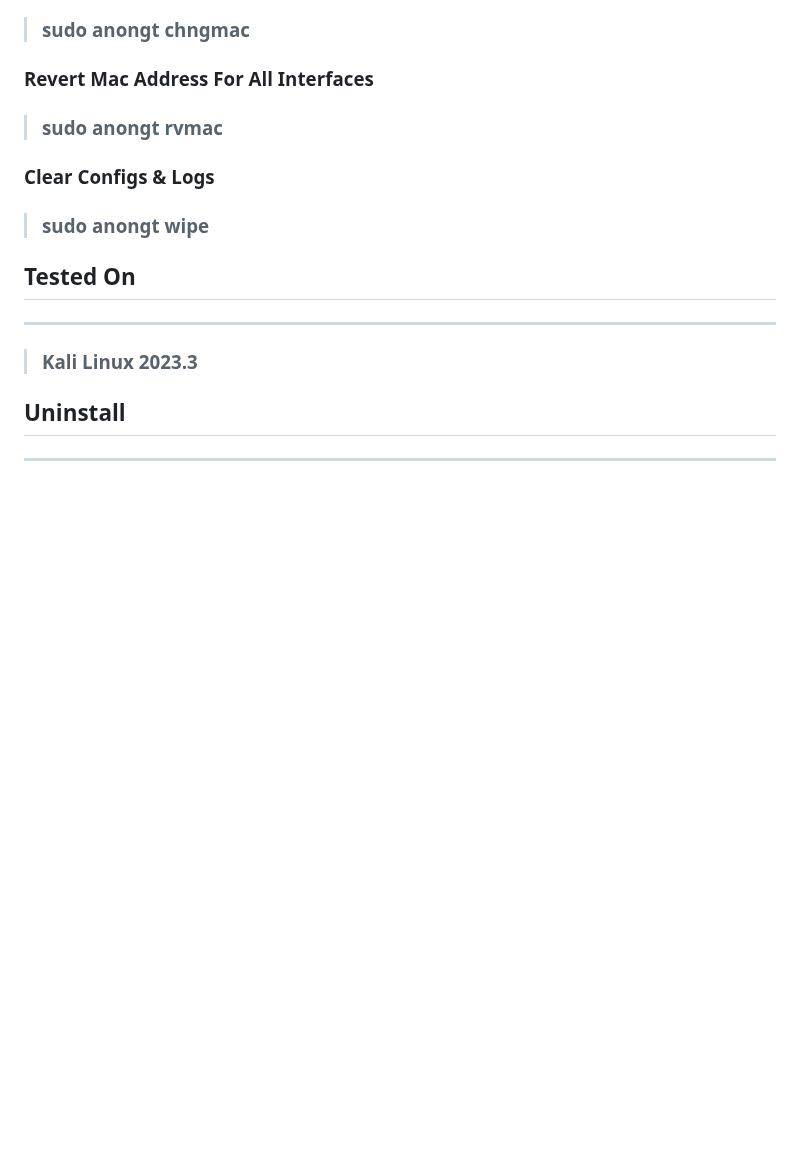
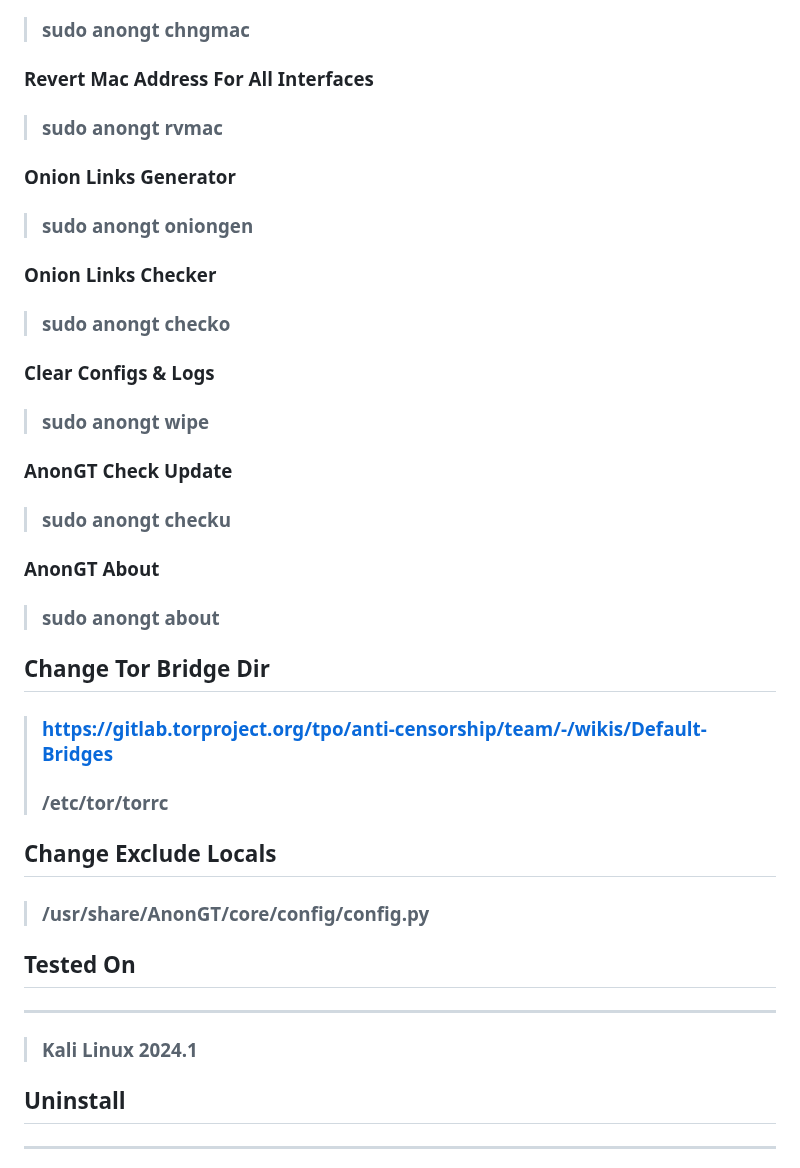
Before and after one commit to gt0day/AnonGT, a Markdown page: README.md, the part around one of its changes. GitHub-like rendering; blank space fills up the shorter version.

```diff
--- a/README.md
+++ b/README.md
@@ -66,14 +79,36 @@ ___
 
 > ### sudo anongt rvmac
 
+### Onion Links Generator
+> ### sudo anongt oniongen
+
+### Onion Links Checker
+
+> ### sudo anongt checko
+
 ### Clear Configs & Logs
 
 > ### sudo anongt wipe
 
+### AnonGT Check Update
+
+> ### sudo anongt checku
+
+### AnonGT About
+
+> ### sudo anongt about
+
+## Change Tor Bridge Dir
+> ### https://gitlab.torproject.org/tpo/anti-censorship/team/-/wikis/Default-Bridges
+> ### /etc/tor/torrc
+
+## Change Exclude Locals
+> ### /usr/share/AnonGT/core/config/config.py
+
 ## Tested On
 
 ___
-> ### Kali Linux 2023.3
+> ### Kali Linux 2024.1
 
 ## Uninstall
 
```
Also changed, not shown: other parts of README.md (+19 -6 lines), anongt.png, 10 other files.
